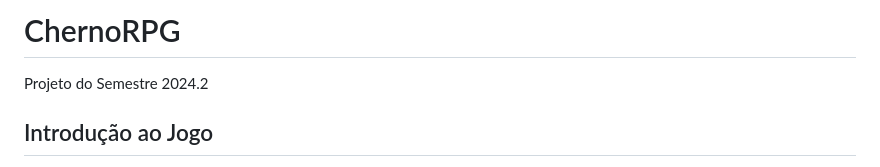
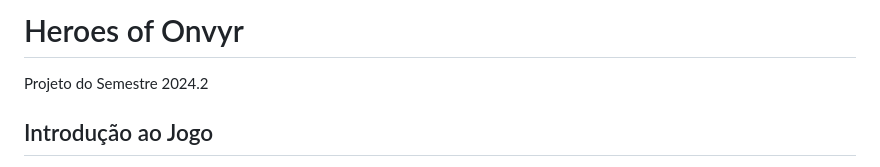
Before and after one commit to Chernobily/ChernoRPG, a Markdown page: README.md, the part around the change. Rendered like a GitHub page.

```diff
--- a/README.md
+++ b/README.md
@@ -1,4 +1,4 @@
-# ChernoRPG
+# Heroes of Onvyr
 
 Projeto do Semestre 2024.2
 
```
